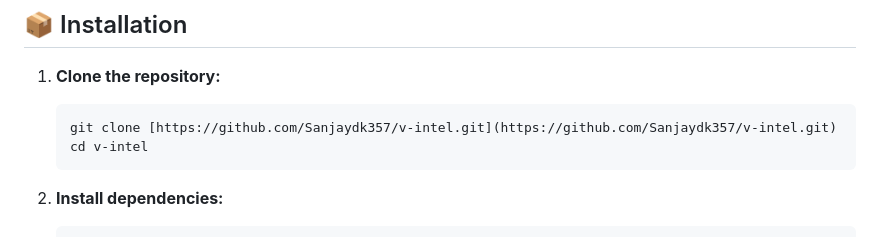
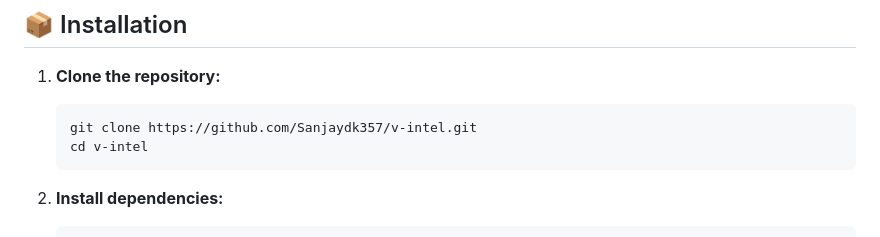
Before and after one commit to Sanjaydk357/v-intel, a Markdown page: README.md, the part around the change. GitHub-like rendering.

````diff
--- a/README.md
+++ b/README.md
@@ -35,7 +35,7 @@ Before running the project, ensure you have the following:
 
 1.  **Clone the repository:**
     ```bash
-    git clone [https://github.com/Sanjaydk357/v-intel.git](https://github.com/Sanjaydk357/v-intel.git)
+    git clone https://github.com/Sanjaydk357/v-intel.git
     cd v-intel
     ```
 
````
